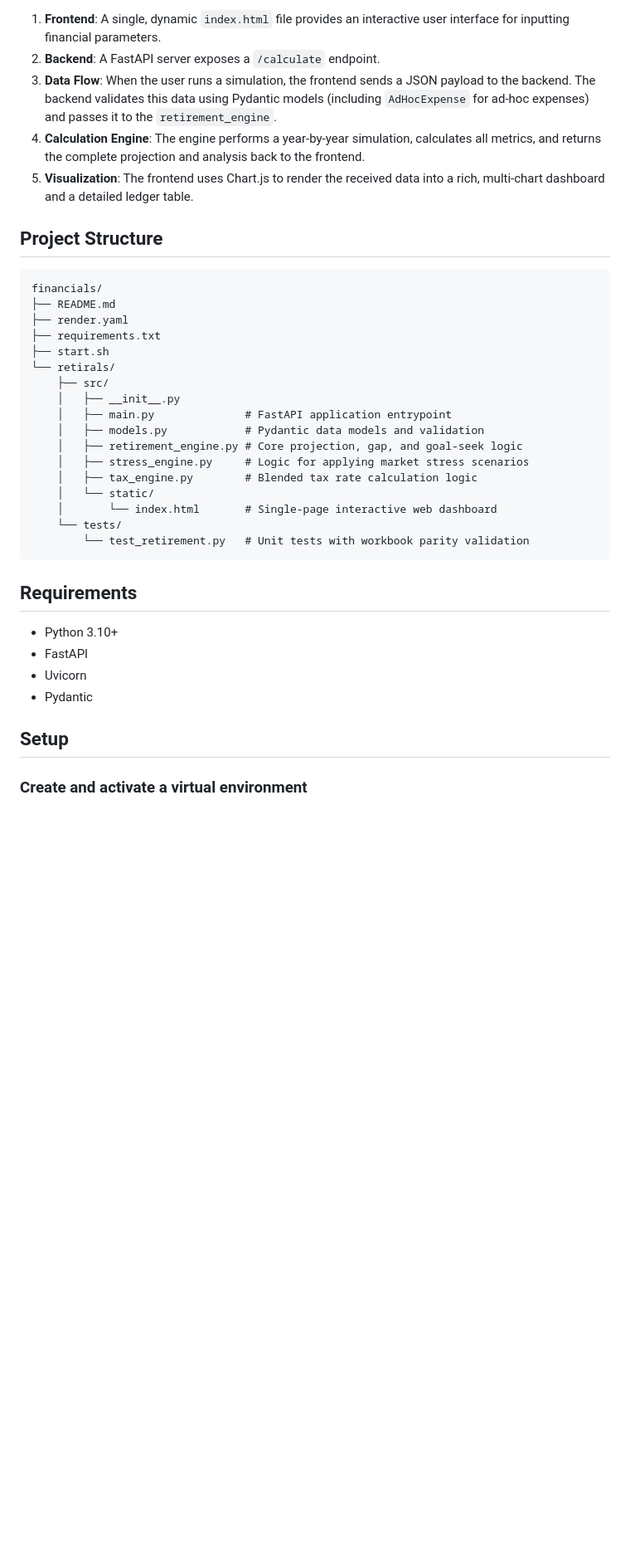
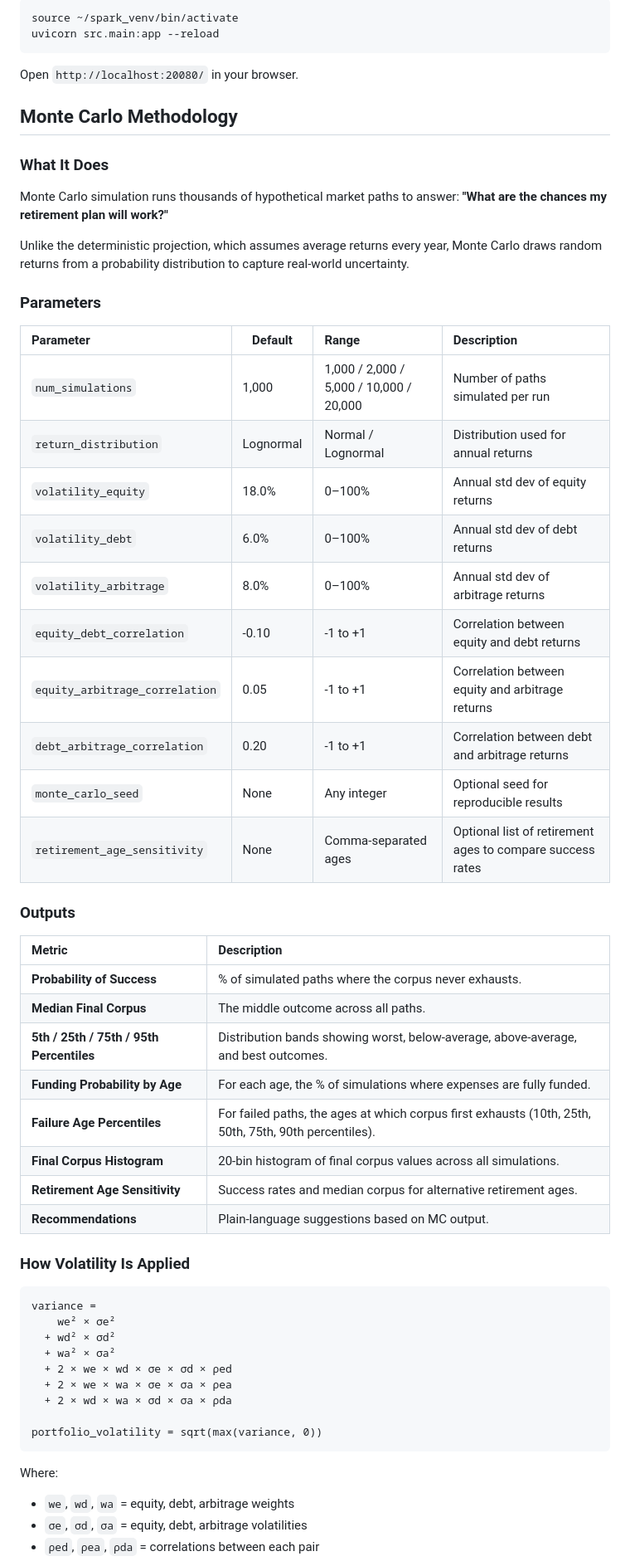
Before and after one commit to abmullick/Financials, a Markdown page: README.md, the part around one of its changes. Shown at 83% size. Drawn GitHub-style; blank space fills up the shorter version.

````diff
--- a/README.md
+++ b/README.md
@@ -25,39 +17,63 @@ The application is built with a clean, API-driven architecture.
 
-1.  **Frontend**: A single, dynamic `index.html` file provides an interactive user interface for inputting financial parameters.
-2.  **Backend**: A FastAPI server exposes a `/calculate` endpoint.
-4.  **Data Flow**: When the user runs a simulation, the frontend sends a JSON payload to the backend. The backend validates this data using Pydantic models (including `AdHocExpense` for ad-hoc expenses) and passes it to the `retirement_engine`.
-4.  **Calculation Engine**: The engine performs a year-by-year simulation, calculates all metrics, and returns the complete projection and analysis back to the frontend.
-5.  **Visualization**: The frontend uses Chart.js to render the received data into a rich, multi-chart dashboard and a detailed ledger table.
-
-## Project Structure
-
-```text
-financials/
-├── README.md
-├── render.yaml
-├── requirements.txt
-├── start.sh
-└── retirals/
-    ├── src/
-    │   ├── __init__.py
-    │   ├── main.py              # FastAPI application entrypoint
-    │   ├── models.py            # Pydantic data models and validation
-    │   ├── retirement_engine.py # Core projection, gap, and goal-seek logic
-    │   ├── stress_engine.py     # Logic for applying market stress scenarios
-    │   ├── tax_engine.py        # Blended tax rate calculation logic
-    │   └── static/
-    │       └── index.html       # Single-page interactive web dashboard
-    └── tests/
-        └── test_retirement.py   # Unit tests with workbook parity validation
+```bash
+source ~/spark_venv/bin/activate
+uvicorn src.main:app --reload
 ```
 
-## Requirements
+Open `http://localhost:20080/` in your browser.
 
-- Python 3.10+
-- FastAPI
-- Uvicorn
-- Pydantic
+## Monte Carlo Methodology
 
-## Setup
+### What It Does
 
-### Create and activate a virtual environment
+Monte Carlo simulation runs thousands of hypothetical market paths to answer: **"What are the chances my retirement plan will work?"**
+
+Unlike the deterministic projection, which assumes average returns every year, Monte Carlo draws random returns from a probability distribution to capture real-world uncertainty.
+
+### Parameters
+
+| Parameter | Default | Range | Description |
+|:---|---|:---|:---|
+| `num_simulations` | 1,000 | 1,000 / 2,000 / 5,000 / 10,000 / 20,000 | Number of paths simulated per run |
+| `return_distribution` | Lognormal | Normal / Lognormal | Distribution used for annual returns |
+| `volatility_equity` | 18.0% | 0–100% | Annual std dev of equity returns |
+| `volatility_debt` | 6.0% | 0–100% | Annual std dev of debt returns |
+| `volatility_arbitrage` | 8.0% | 0–100% | Annual std dev of arbitrage returns |
+| `equity_debt_correlation` | -0.10 | -1 to +1 | Correlation between equity and debt returns |
+| `equity_arbitrage_correlation` | 0.05 | -1 to +1 | Correlation between equity and arbitrage returns |
+| `debt_arbitrage_correlation` | 0.20 | -1 to +1 | Correlation between debt and arbitrage returns |
+| `monte_carlo_seed` | None | Any integer | Optional seed for reproducible results |
+| `retirement_age_sensitivity` | None | Comma-separated ages | Optional list of retirement ages to compare success rates |
+
+### Outputs
+
+| Metric | Description |
+|:---|:---|
+| **Probability of Success** | % of simulated paths where the corpus never exhausts. |
+| **Median Final Corpus** | The middle outcome across all paths. |
+| **5th / 25th / 75th / 95th Percentiles** | Distribution bands showing worst, below-average, above-average, and best outcomes. |
+| **Funding Probability by Age** | For each age, the % of simulations where expenses are fully funded. |
+| **Failure Age Percentiles** | For failed paths, the ages at which corpus first exhausts (10th, 25th, 50th, 75th, 90th percentiles). |
+| **Final Corpus Histogram** | 20-bin histogram of final corpus values across all simulations. |
+| **Retirement Age Sensitivity** | Success rates and median corpus for alternative retirement ages. |
+| **Recommendations** | Plain-language suggestions based on MC output. |
+
+### How Volatility Is Applied
+
+```
+variance =
+    we² × σe²
+  + wd² × σd²
+  + wa² × σa²
+  + 2 × we × wd × σe × σd × ρed
+  + 2 × we × wa × σe × σa × ρea
+  + 2 × wd × wa × σd × σa × ρda
+
+portfolio_volatility = sqrt(max(variance, 0))
+```
+
+Where:
+- `we`, `wd`, `wa` = equity, debt, arbitrage weights
+- `σe`, `σd`, `σa` = equity, debt, arbitrage volatilities
+- `ρed`, `ρea`, `ρda` = correlations between each pair
+
````
Also changed, not shown: other parts of README.md (+87 -168 lines), retirals/README.md (+3 -2 lines).
